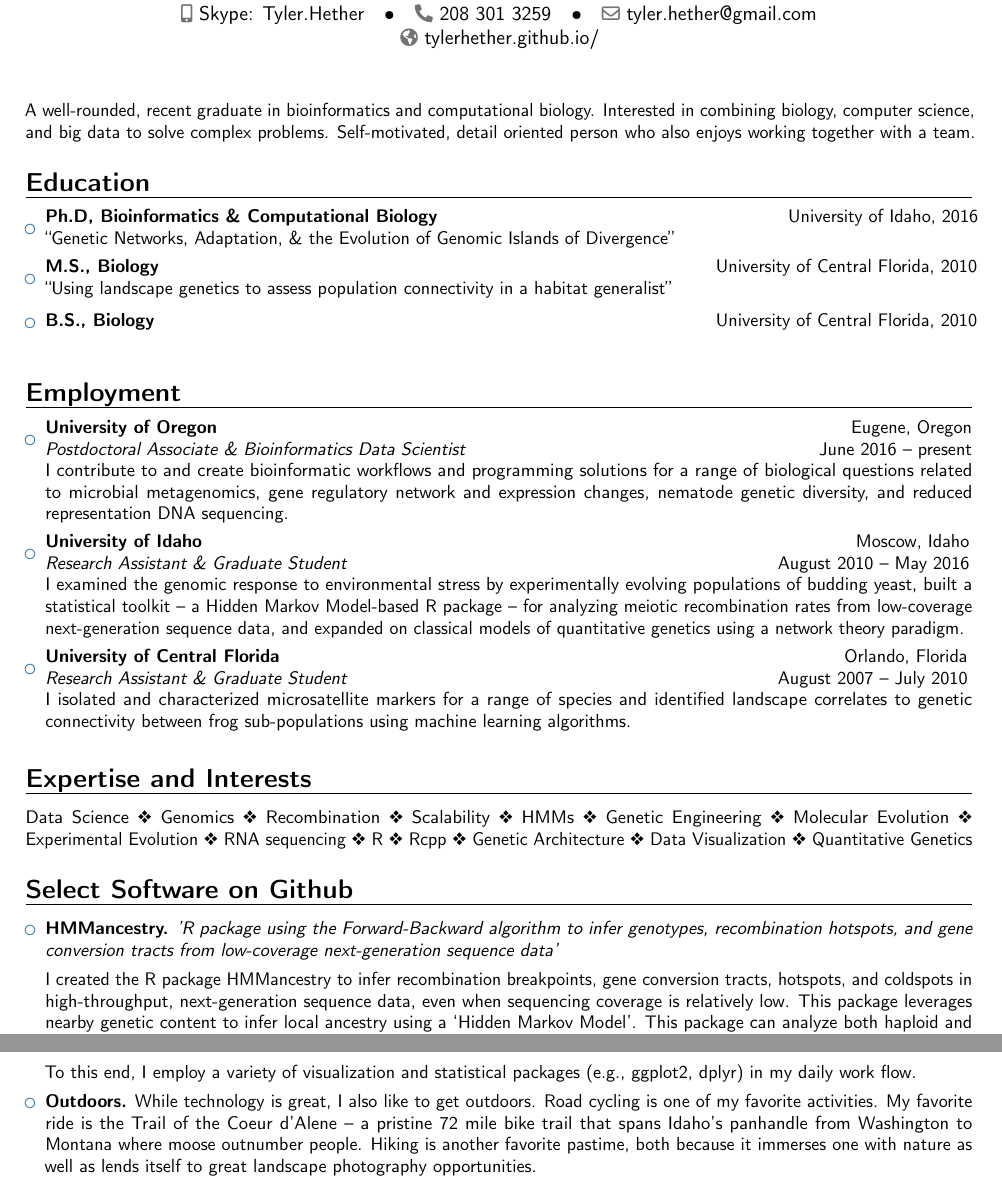
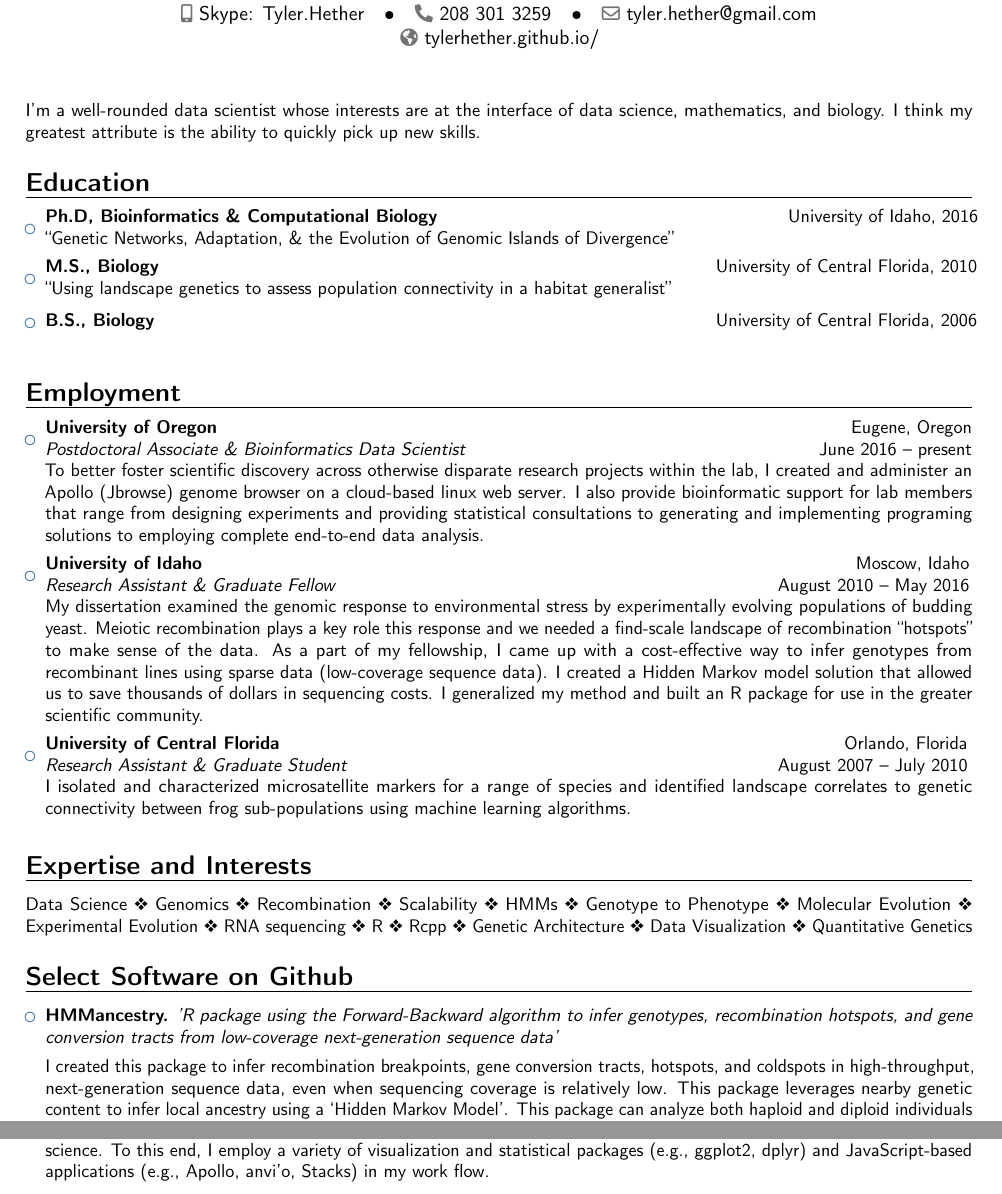
Before and after one commit to eveilyeverafter/CV, a LaTeX CV (resume.tex): two parts of pages 1 and 3 of 3, joined at a grey line, cut so that both start at the same text. Compiled offline with pdfLaTeX.

Commit message:
updated resume

```diff
--- a/resume.tex
+++ b/resume.tex
@@ -62,15 +62,9 @@
 %-----       resume       ---------------------------------------------------------
 \makecvtitle
 
-\small{A well-rounded, recent graduate in bioinformatics and computational biology. Interested in combining biology, computer science, and big data to solve complex problems. Self-motivated, detail oriented person who also enjoys working together with a team.}
-
+\small{I'm a well-rounded data scientist whose interests are at the interface of data science, mathematics, and biology. I think my greatest attribute is the ability to quickly pick up new skills.}
+% I'm a self-motivated, question driven and detail oriented person who enjoys working together with a team to create solutions to a wide-variety of biological and computational challenges.
 \section{Education}
-
-%\vspace{5pt}
-
-%\subsection{Academic Qualifications}
-
-%\vspace{4pt}
 
 \begin{itemize}
 \item{
@@ -92,7 +86,7 @@
 \item{
 \centering
   \begin{tabular}{p{13cm}r}
-\textbf{B.S., Biology} & University of Central Florida, 2010\\
+\textbf{B.S., Biology} & University of Central Florida, 2006\\
   \end{tabular}
 }
 
@@ -111,18 +105,18 @@
   \end{tabular}
 }
 \\
-I contribute to and create bioinformatic workflows and programming solutions for a range of biological questions related to microbial metagenomics, gene regulatory network and expression changes, nematode genetic diversity, and reduced representation DNA sequencing.
+To better foster scientific discovery across otherwise disparate research projects within the lab, I created and administer an Apollo (Jbrowse) genome browser on a cloud-based linux web server. I also provide bioinformatic support for lab members that range from designing experiments and providing statistical consultations to generating and implementing programing solutions to employing complete end-to-end data analysis.
 \vspace{4pt}
 
 \item{
 \centering
   \begin{tabular}{p{14.2cm}r}
 \textbf{University of Idaho} & Moscow, Idaho\\
-\textit{Research Assistant \& Graduate Student} & August 2010 -- May 2016 \\
+\textit{Research Assistant \& Graduate Fellow} & August 2010 -- May 2016 \\
   \end{tabular}
 }
 \\
-I examined the genomic response to environmental stress by experimentally evolving populations of budding yeast, built a statistical toolkit -- a Hidden Markov Model-based R package -- for analyzing meiotic recombination rates from low-coverage next-generation sequence data, and expanded on classical models of quantitative genetics using a network theory paradigm.
+My dissertation examined the genomic response to environmental stress by experimentally evolving populations of budding yeast. Meiotic recombination plays a key role this response and we needed a find-scale landscape of recombination ``hotspots'' to make sense of the data. As a part of  my fellowship, I came up with a cost-effective way to infer genotypes from recombinant lines using sparse data (low-coverage sequence data). I created a Hidden Markov model solution that allowed us to save thousands of dollars in sequencing costs. I generalized my method and built an R package for use in the greater scientific community.
 \vspace{4pt}
 
 \item{
@@ -140,7 +134,7 @@ I isolated and characterized microsatellite markers for a range of species and i
 \vspace{4pt}
 
 \section{Expertise and Interests}
-Data Science \ding{118} Genomics \ding{118} Recombination \ding{118} Scalability \ding{118} HMMs  \ding{118} Genetic Engineering \ding{118} Molecular Evolution \ding{118} Experimental Evolution \ding{118} RNA sequencing \ding{118} R \ding{118} Rcpp \ding{118} Genetic Architecture \ding{118} Data Visualization \ding{118} Quantitative Genetics
+Data Science \ding{118} Genomics \ding{118} Recombination \ding{118} Scalability \ding{118} HMMs  \ding{118} Genotype to Phenotype \ding{118} Molecular Evolution \ding{118} Experimental Evolution \ding{118} RNA sequencing \ding{118} R \ding{118} Rcpp \ding{118} Genetic Architecture \ding{118} Data Visualization \ding{118} Quantitative Genetics
 %\vspace{5pt}
 
 \section{Select Software on Github}
@@ -152,7 +146,7 @@ Data Science \ding{118} Genomics \ding{118} Recombination \ding{118} Scalability
 
 \vspace{4pt}
 
-\small{I created the R package HMMancestry to infer recombination breakpoints, gene conversion tracts, hotspots, and coldspots in high-throughput, next-generation sequence data, even when sequencing coverage is relatively low. This package leverages nearby genetic content to infer local ancestry using a `Hidden Markov Model'. This package can analyze both haploid and diploid individuals and has built-in simulating and maximum-likelihood estimating functions for added user flexibility.}}
+\small{I created this package to infer recombination breakpoints, gene conversion tracts, hotspots, and coldspots in high-throughput, next-generation sequence data, even when sequencing coverage is relatively low. This package leverages nearby genetic content to infer local ancestry using a `Hidden Markov Model'. This package can analyze both haploid and diploid individuals and has built-in simulating and maximum-likelihood estimating functions for added user flexibility.}}
 
 %\newpage
 
@@ -231,13 +225,13 @@ Data Science \ding{118} Genomics \ding{118} Recombination \ding{118} Scalability
 
 \vspace{4pt}
 
-\item{\textbf{Data visualization.} Distilling large amounts of data down to make meaningful inferences is as much an art as it is a science. To this end, I employ a variety of visualization and statistical packages (e.g., ggplot2, dplyr) in my daily work flow.}
+\item{\textbf{Data visualization.} Distilling large amounts of data down to make meaningful inferences is as much an art as it is a science. To this end, I employ a variety of visualization and statistical packages (e.g., ggplot2, dplyr) and JavaScript-based applications (e.g., \href{http://genomearchitect.github.io/}{Apollo}, \href{http://merenlab.org/software/anvio/}{anvi'o}, \href{http://catchenlab.life.illinois.edu/stacks}{Stacks}) in my work flow.}
 
 \vspace{4pt}
 
-\item{\textbf{Outdoors.} While technology is great, I also like to get outdoors. Road cycling is one of my favorite activities. My favorite ride is the Trail of the Coeur d'Alene -- a pristine 72 mile bike trail that spans Idaho's panhandle from Washington to Montana where moose outnumber people. Hiking is another favorite pastime, both because it immerses one with nature as well as lends itself to great landscape photography opportunities.}
+%\item{\textbf{Outdoors.} While technology is great, I also like to get outdoors. Road cycling is one of my favorite activities. My favorite ride is the Trail of the Coeur d'Alene -- a pristine 72 mile bike trail that spans Idaho's panhandle from Washington to Montana where moose outnumber people. Hiking is another favorite pastime, both because it immerses one with nature as well as lends itself to great landscape photography opportunities.}
 
-\vspace{4pt}
+%\vspace{4pt}
 
 % \item{Thing 3.I am also an avid hiker, having completed the national 3 peaks challenge last summer. Other interest include guitar, which I am self-taught, and home brewing.}
 
```
Also changed, not shown: TylerHether_resume.pdf (added), resume.pdf, resume_TylerHether.pdf (added), resume.tex (10 more changed lines), 1 other file.
